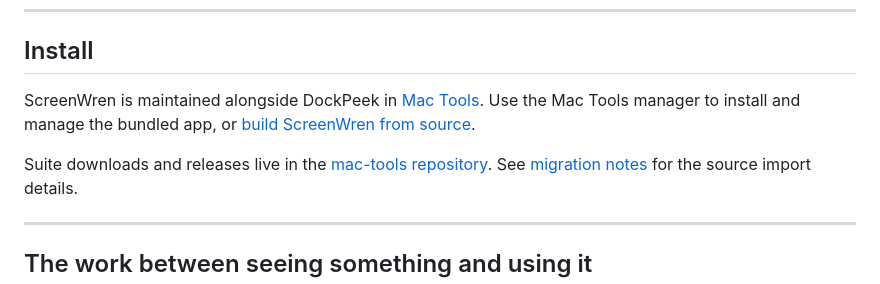
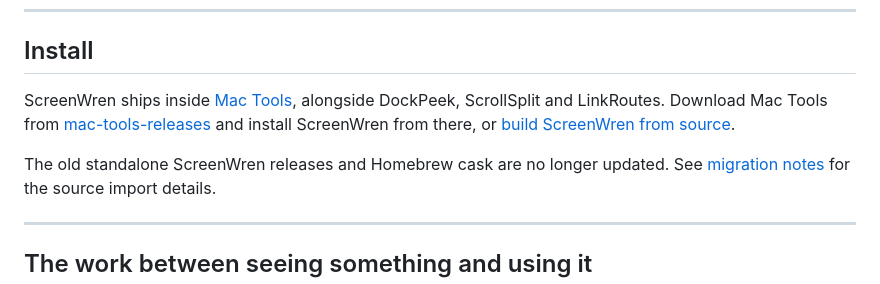
Before and after one commit to diamondplated/mac-apps, a Markdown page: ScreenWren/README.md, the part around one of its changes. Drawn GitHub-style.

```diff
--- a/ScreenWren/README.md
+++ b/ScreenWren/README.md
@@ -31,12 +30,13 @@
 
 ## Install
 
-ScreenWren is maintained alongside DockPeek in [Mac Tools](../README.md).
-Use the Mac Tools manager to install and manage the bundled app, or
+ScreenWren ships inside [Mac Tools](../README.md), alongside DockPeek,
+ScrollSplit and LinkRoutes. Download Mac Tools from
+[mac-tools-releases](https://github.com/diamondplated/mac-tools-releases/releases/latest)
+and install ScreenWren from there, or
 [build ScreenWren from source](#build-from-source).
 
-Suite downloads and releases live in the
-[mac-tools repository](https://github.com/diamondplated/mac-tools/releases).
+The old standalone ScreenWren releases and Homebrew cask are no longer updated.
 See [migration notes](docs/MIGRATION.md) for the source import details.
 
 ---
```
Also changed, not shown: other parts of ScreenWren/README.md (+0 -1 lines), DockPeek/README.md (+4 -6 lines).
